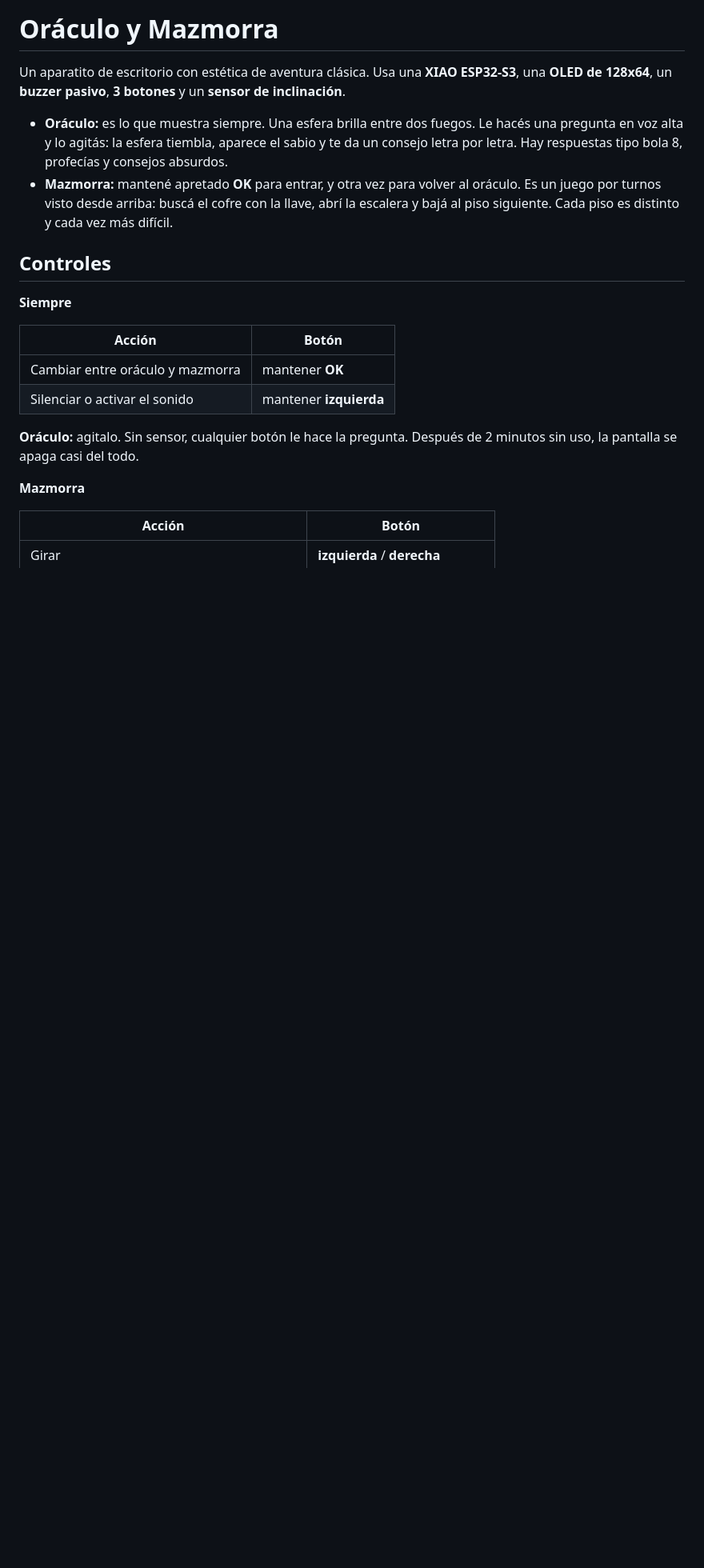
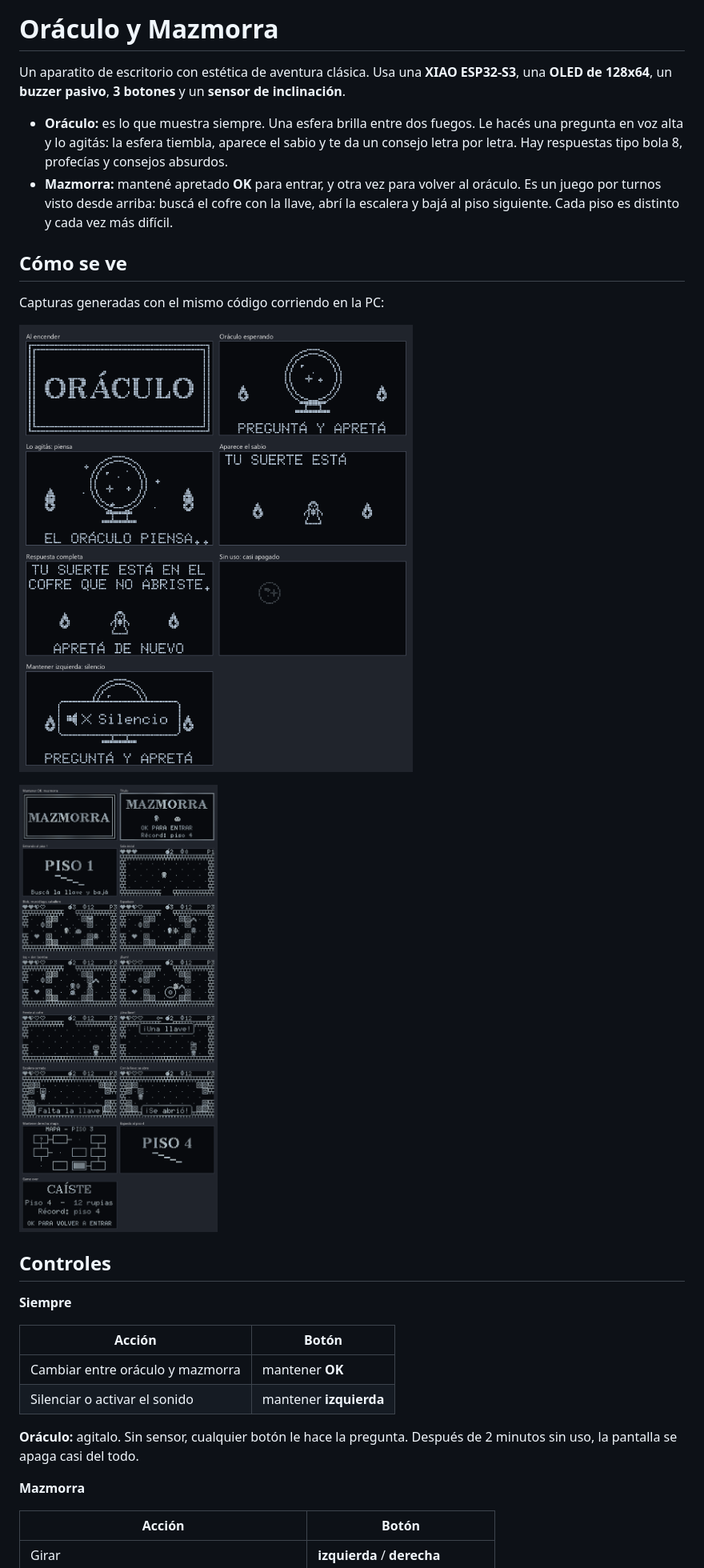
Before and after one commit to nicolas-wall/ESP-oraculo, a Markdown page: README.md, the part around the change. Shown at 80% size. GitHub-like rendering; pictures changed too: docs/hoja_mazmorra.png (added), docs/hoja_oraculo.png (added); blank space fills up the shorter version.

Commit message:
Add screenshots to README
Co-Authored-By: Claude Opus 5.5 <noreply@anthropic.com>

```diff
--- a/README.md
+++ b/README.md
@@ -4,6 +4,14 @@ Un aparatito de escritorio con estética de aventura clásica. Usa una **XIAO ES
 
 - **Oráculo:** es lo que muestra siempre. Una esfera brilla entre dos fuegos. Le hacés una pregunta en voz alta y lo agitás: la esfera tiembla, aparece el sabio y te da un consejo letra por letra. Hay respuestas tipo bola 8, profecías y consejos absurdos.
 - **Mazmorra:** mantené apretado **OK** para entrar, y otra vez para volver al oráculo. Es un juego por turnos visto desde arriba: buscá el cofre con la llave, abrí la escalera y bajá al piso siguiente. Cada piso es distinto y cada vez más difícil.
+
+## Cómo se ve
+
+Capturas generadas con el mismo código corriendo en la PC:
+
+![Oráculo](docs/hoja_oraculo.png)
+
+![Mazmorra](docs/hoja_mazmorra.png)
 
 ## Controles
 
```
